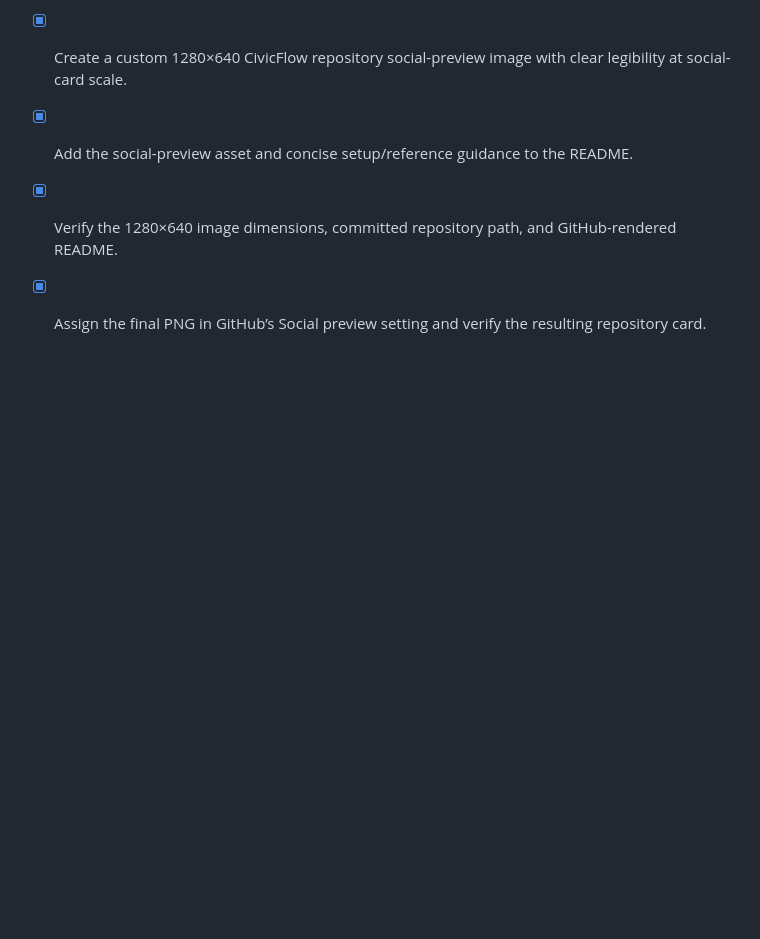
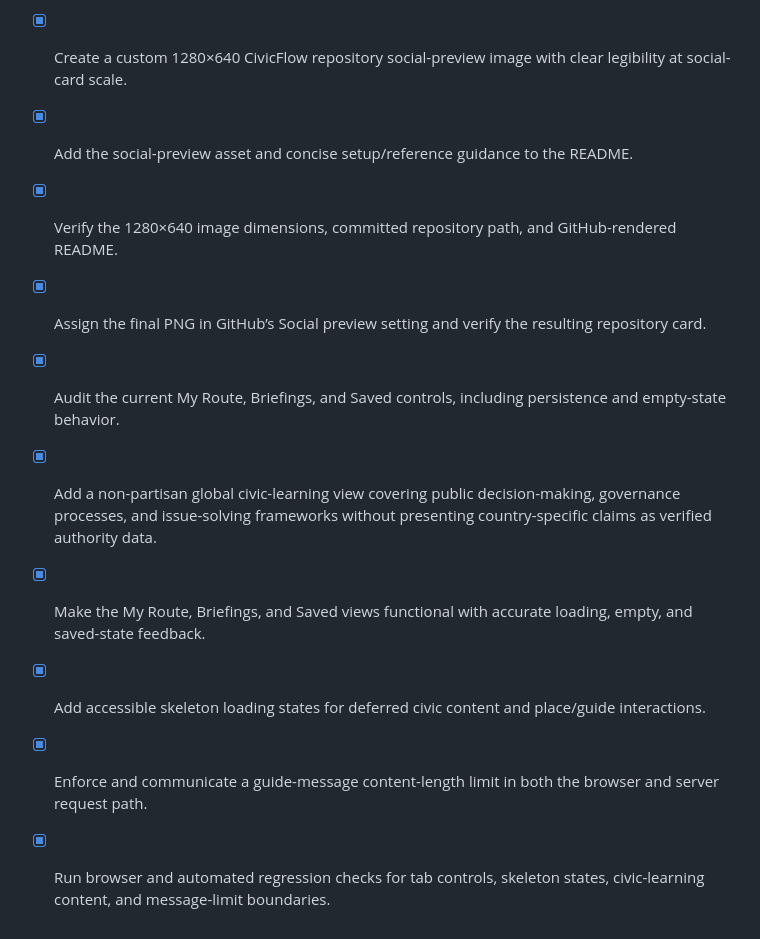
Before and after one commit to Ishwarpatra/CivicFlow, a Markdown page: todo.md, the part around the change. GitHub-like rendering; blank space fills up the shorter version.

Commit message:
docs: track civic learning feature completion

```diff
--- a/todo.md
+++ b/todo.md
@@ -37,3 +37,9 @@
 - [x] Add the social-preview asset and concise setup/reference guidance to the README.
 - [x] Verify the 1280×640 image dimensions, committed repository path, and GitHub-rendered README.
 - [x] Assign the final PNG in GitHub’s Social preview setting and verify the resulting repository card.
+- [x] Audit the current My Route, Briefings, and Saved controls, including persistence and empty-state behavior.
+- [x] Add a non-partisan global civic-learning view covering public decision-making, governance processes, and issue-solving frameworks without presenting country-specific claims as verified authority data.
+- [x] Make the My Route, Briefings, and Saved views functional with accurate loading, empty, and saved-state feedback.
+- [x] Add accessible skeleton loading states for deferred civic content and place/guide interactions.
+- [x] Enforce and communicate a guide-message content-length limit in both the browser and server request path.
+- [x] Run browser and automated regression checks for tab controls, skeleton states, civic-learning content, and message-limit boundaries.
```
